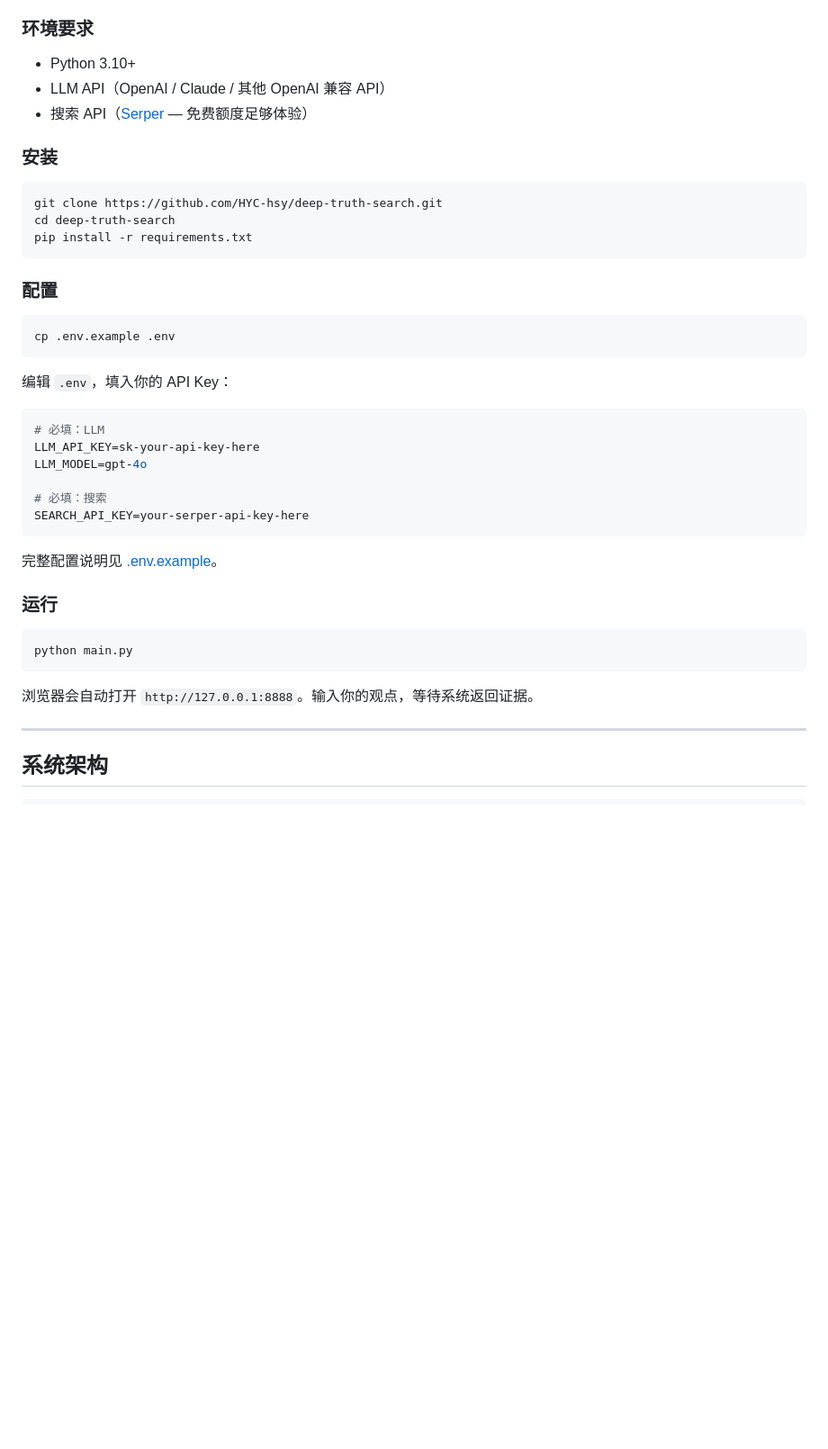
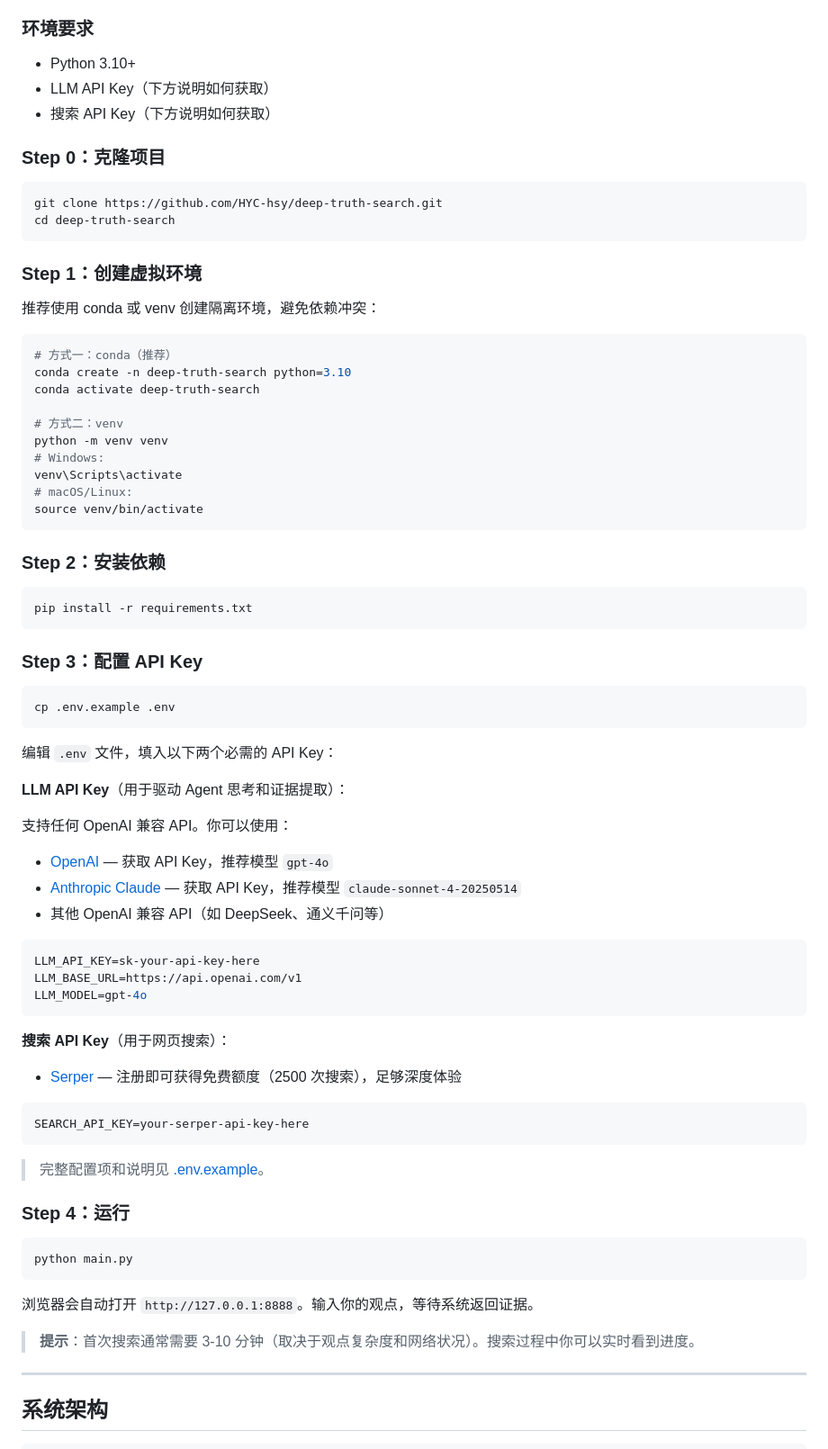
Before and after one commit to HYC-hsy/deep-truth-search, a Markdown page: README.md, the part around the change. Shown at 90% size. Rendered like a GitHub page; blank space fills up the shorter version.

````diff
--- a/README.md
+++ b/README.md
@@ -125,43 +125,79 @@
 ### 环境要求
 
 - Python 3.10+
-- LLM API（OpenAI / Claude / 其他 OpenAI 兼容 API）
-- 搜索 API（[Serper](https://serper.dev/) — 免费额度足够体验）
+- LLM API Key（下方说明如何获取）
+- 搜索 API Key（下方说明如何获取）
 
-### 安装
+### Step 0：克隆项目
 
 ```bash
 git clone https://github.com/HYC-hsy/deep-truth-search.git
 cd deep-truth-search
+```
+
+### Step 1：创建虚拟环境
+
+推荐使用 conda 或 venv 创建隔离环境，避免依赖冲突：
+
+```bash
+# 方式一：conda（推荐）
+conda create -n deep-truth-search python=3.10
+conda activate deep-truth-search
+
+# 方式二：venv
+python -m venv venv
+# Windows:
+venv\Scripts\activate
+# macOS/Linux:
+source venv/bin/activate
+```
+
+### Step 2：安装依赖
+
+```bash
 pip install -r requirements.txt
 ```
 
-### 配置
+### Step 3：配置 API Key
 
 ```bash
 cp .env.example .env
 ```
 
-编辑 `.env`，填入你的 API Key：
+编辑 `.env` 文件，填入以下两个必需的 API Key：
+
+**LLM API Key**（用于驱动 Agent 思考和证据提取）：
+
+支持任何 OpenAI 兼容 API。你可以使用：
+- [OpenAI](https://platform.openai.com/api-keys) — 获取 API Key，推荐模型 `gpt-4o`
+- [Anthropic Claude](https://console.anthropic.com/) — 获取 API Key，推荐模型 `claude-sonnet-4-20250514`
+- 其他 OpenAI 兼容 API（如 DeepSeek、通义千问等）
 
 ```env
-# 必填：LLM
 LLM_API_KEY=sk-your-api-key-here
+LLM_BASE_URL=https://api.openai.com/v1
 LLM_MODEL=gpt-4o
+```
 
-# 必填：搜索
+**搜索 API Key**（用于网页搜索）：
+
+- [Serper](https://serper.dev/) — 注册即可获得免费额度（2500 次搜索），足够深度体验
+
+```env
 SEARCH_API_KEY=your-serper-api-key-here
 ```
 
-完整配置说明见 [.env.example](.env.example)。
+> 完整配置项和说明见 [.env.example](.env.example)。
 
-### 运行
+### Step 4：运行
 
 ```bash
 python main.py
 ```
 
 浏览器会自动打开 `http://127.0.0.1:8888`。输入你的观点，等待系统返回证据。
+
+> **提示**：首次搜索通常需要 3-10 分钟（取决于观点复杂度和网络状况）。搜索过程中你可以实时看到进度。
 
 ---
 
````
Also changed, not shown: README_EN.md (+45 -9 lines).
